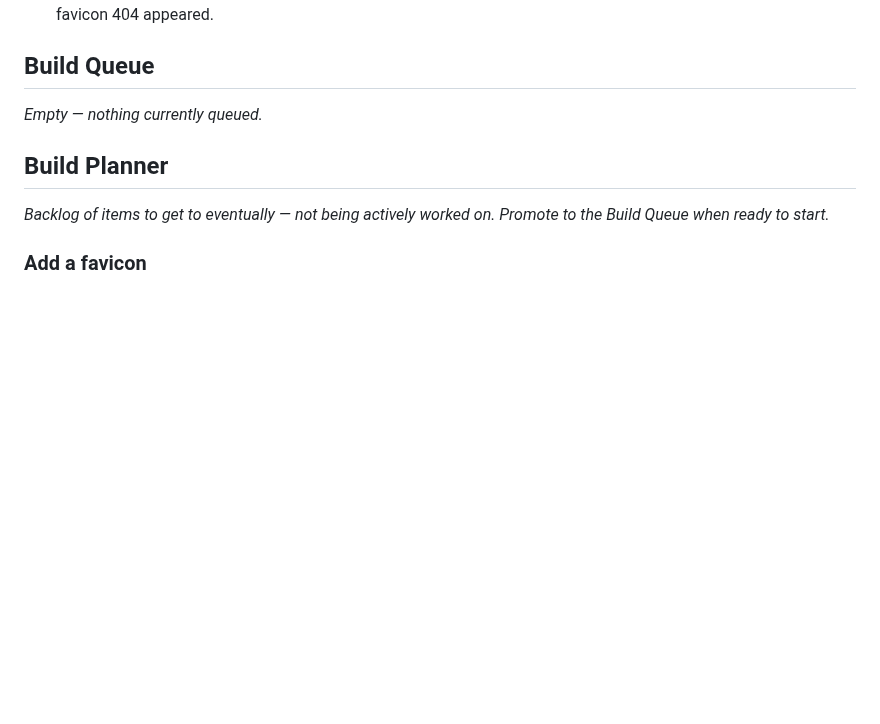
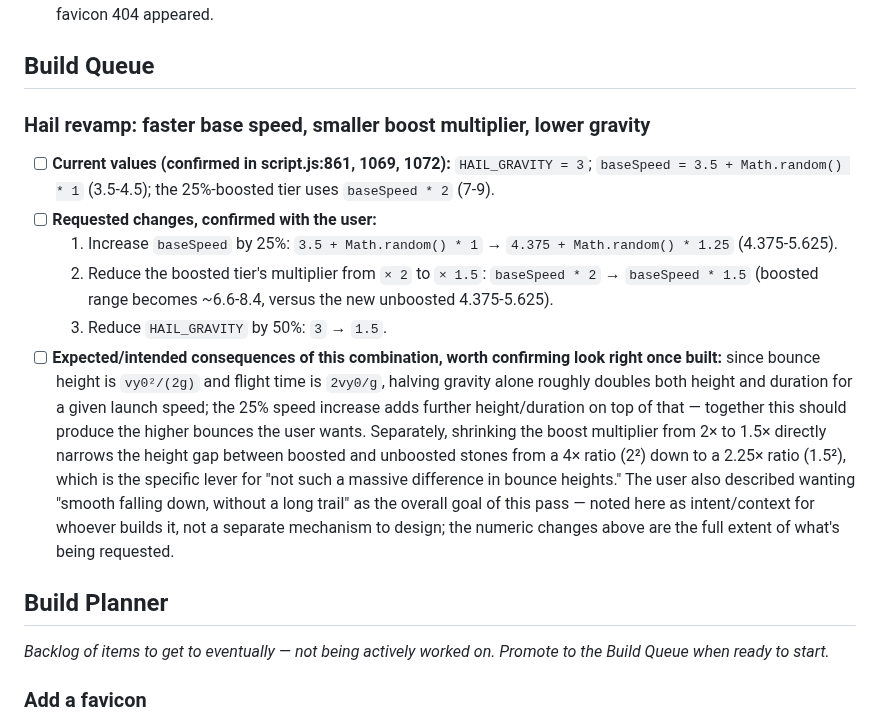
Before and after one commit to TundraJon/Startpage, a Markdown page: README.md, the part around the change. Drawn GitHub-style; blank space fills up the shorter version.

Commit message:
Log hail revamp (speed, boost multiplier, gravity) to Build Queue
+25% baseSpeed, boost multiplier 2x -> 1.5x, HAIL_GRAVITY halved
(3 -> 1.5). Noted the physical consequences (higher bounces, smaller
boosted/unboosted height gap) as expected outcomes to confirm once
built.

```diff
--- a/README.md
+++ b/README.md
@@ -427,7 +427,14 @@ Geolocation, true local timezone, and the full live data pull stay queued below
 
 ## Build Queue
 
-_Empty — nothing currently queued._
+### Hail revamp: faster base speed, smaller boost multiplier, lower gravity
+
+- [ ] **Current values (confirmed in script.js:861, 1069, 1072):** `HAIL_GRAVITY = 3`; `baseSpeed = 3.5 + Math.random() * 1` (3.5-4.5); the 25%-boosted tier uses `baseSpeed * 2` (7-9).
+- [ ] **Requested changes, confirmed with the user:**
+  1. Increase `baseSpeed` by 25%: `3.5 + Math.random() * 1` → `4.375 + Math.random() * 1.25` (4.375-5.625).
+  2. Reduce the boosted tier's multiplier from `× 2` to `× 1.5`: `baseSpeed * 2` → `baseSpeed * 1.5` (boosted range becomes ~6.6-8.4, versus the new unboosted 4.375-5.625).
+  3. Reduce `HAIL_GRAVITY` by 50%: `3` → `1.5`.
+- [ ] **Expected/intended consequences of this combination, worth confirming look right once built:** since bounce height is `vy0²/(2g)` and flight time is `2vy0/g`, halving gravity alone roughly doubles both height and duration for a given launch speed; the 25% speed increase adds further height/duration on top of that — together this should produce the higher bounces the user wants. Separately, shrinking the boost multiplier from 2× to 1.5× directly narrows the height gap between boosted and unboosted stones from a 4× ratio (2²) down to a 2.25× ratio (1.5²), which is the specific lever for "not such a massive difference in bounce heights." The user also described wanting "smooth falling down, without a long trail" as the overall goal of this pass — noted here as intent/context for whoever builds it, not a separate mechanism to design; the numeric changes above are the full extent of what's being requested.
 
 ## Build Planner
 
```
